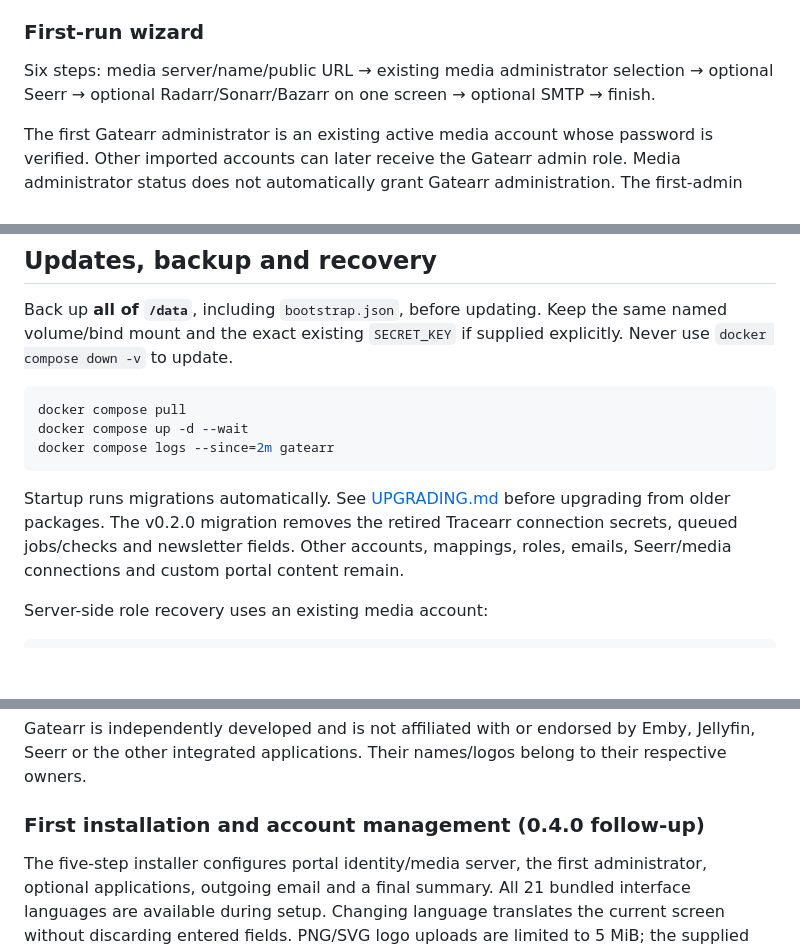
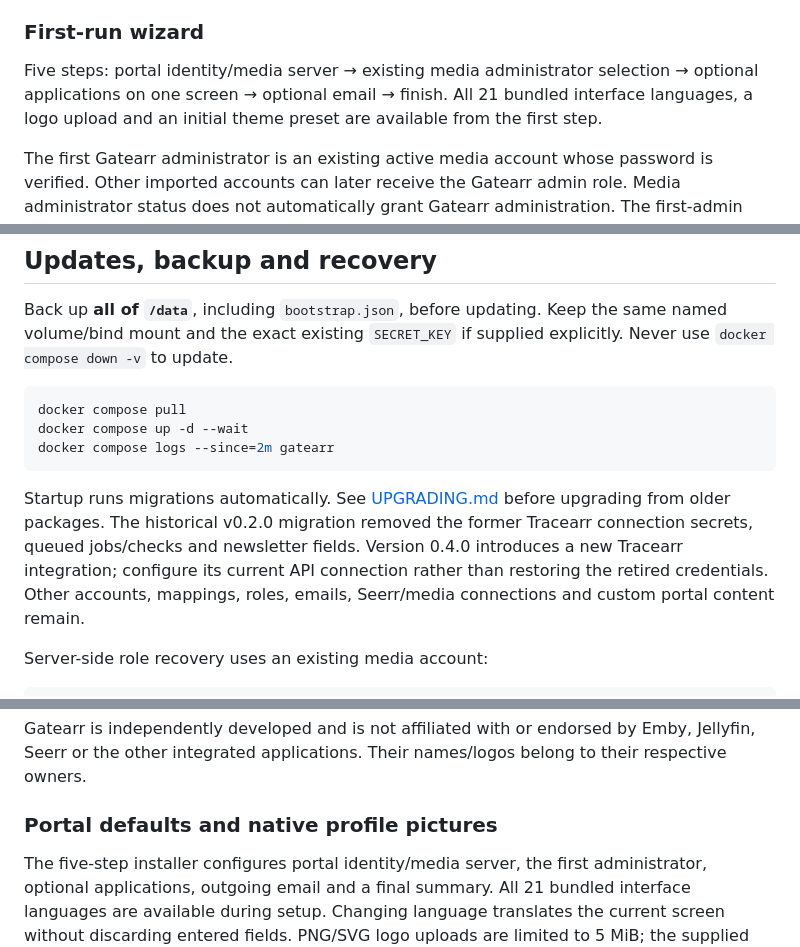
Before and after one commit to HeklaLab/gatearr, a Markdown page: README.md, 3 parts joined by grey strips. GitHub-like rendering; blank space fills up the shorter version.

````diff
--- a/README.md
+++ b/README.md
@@ -206,7 +208,7 @@ The Windows example uses port 8088. Open `http://localhost:8088/setup`. For Emby
 
 ### First-run wizard
 
-Six steps: media server/name/public URL → existing media administrator selection → optional Seerr → optional Radarr/Sonarr/Bazarr on one screen → optional SMTP → finish.
+Five steps: portal identity/media server → existing media administrator selection → optional applications on one screen → optional email → finish. All 21 bundled interface languages, a logo upload and an initial theme preset are available from the first step.
 
 The first Gatearr administrator is an existing active media account whose password is verified. Other imported accounts can later receive the Gatearr admin role. Media administrator status does not automatically grant Gatearr administration. The first-admin selection is browser-bound, expires after 30 minutes and cannot be claimed twice.
 
@@ -326,7 +328,7 @@ docker compose up -d --wait
 docker compose logs --since=2m gatearr
 ```
 
-Startup runs migrations automatically. See [UPGRADING.md](UPGRADING.md) before upgrading from older packages. The v0.2.0 migration removes the retired Tracearr connection secrets, queued jobs/checks and newsletter fields. Other accounts, mappings, roles, emails, Seerr/media connections and custom portal content remain.
+Startup runs migrations automatically. See [UPGRADING.md](UPGRADING.md) before upgrading from older packages. The historical v0.2.0 migration removed the former Tracearr connection secrets, queued jobs/checks and newsletter fields. Version 0.4.0 introduces a new Tracearr integration; configure its current API connection rather than restoring the retired credentials. Other accounts, mappings, roles, emails, Seerr/media connections and custom portal content remain.
 
 Server-side role recovery uses an existing media account:
 
@@ -355,7 +357,7 @@ Help improve this first public beta: [report bugs](https://github.com/HeklaLab/g
 Gatearr is independently developed and is not affiliated with or endorsed by Emby, Jellyfin, Seerr or the other integrated applications. Their names/logos belong to their respective owners.
 
 
-### First installation and account management (0.4.0 follow-up)
+### Portal defaults and native profile pictures
 
 The five-step installer configures portal identity/media server, the first administrator, optional applications, outgoing email and a final summary. All 21 bundled interface languages are available during setup. Changing language translates the current screen without discarding entered fields. PNG/SVG logo uploads are limited to 5 MiB; the supplied Gatearr logo is shown initially. Choose Blue Boréal, Electric Lime or Neon Rose before continuing. Application tests distinguish unauthenticated HTTP reachability from authenticated API validation; Tdarr has an interface check only.
 
````
Also changed, not shown: other parts of README.md (+9 -7 lines).
